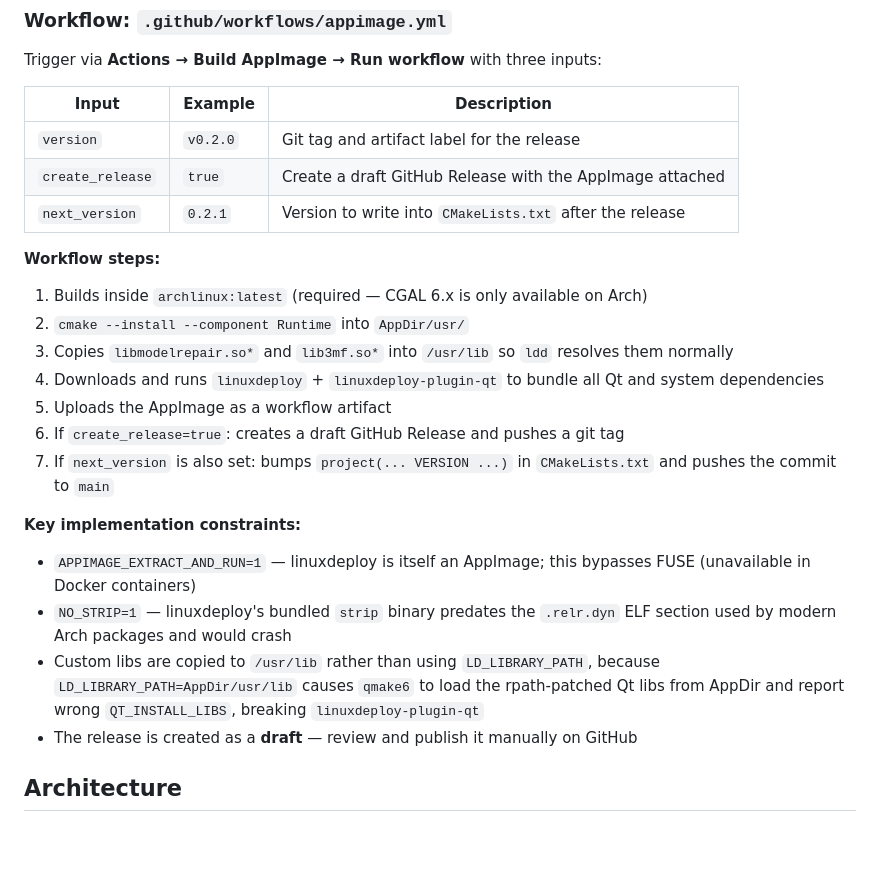
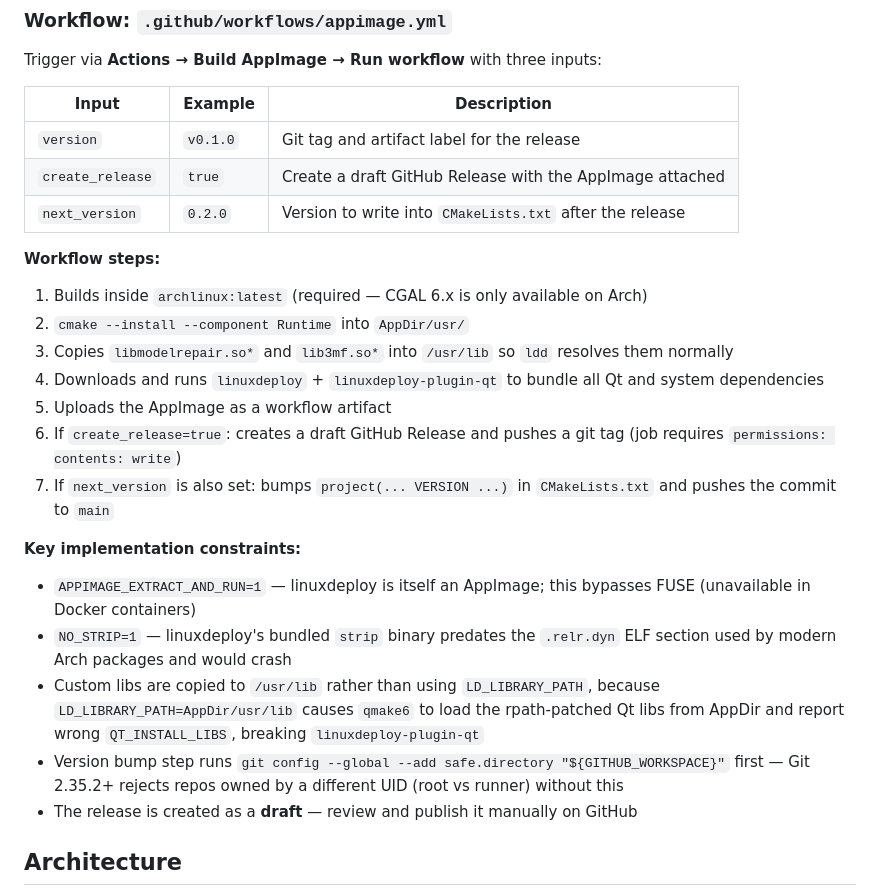
Before and after one commit to Cracksoldier/model-repair, a Markdown page: CLAUDE.md, the part around the change. Rendered like a GitHub page; blank space fills up the shorter version.

Commit message:
Update CLAUDE.md: fix version examples, add safe.directory and permissions notes
Co-Authored-By: Claude Sonnet 4.6 <noreply@anthropic.com>

```diff
--- a/CLAUDE.md
+++ b/CLAUDE.md
@@ -69,9 +69,9 @@ Trigger via **Actions → Build AppImage → Run workflow** with three inputs:
 
 | Input | Example | Description |
 |---|---|---|
-| `version` | `v0.2.0` | Git tag and artifact label for the release |
+| `version` | `v0.1.0` | Git tag and artifact label for the release |
 | `create_release` | `true` | Create a draft GitHub Release with the AppImage attached |
-| `next_version` | `0.2.1` | Version to write into `CMakeLists.txt` after the release |
+| `next_version` | `0.2.0` | Version to write into `CMakeLists.txt` after the release |
 
 **Workflow steps:**
 1. Builds inside `archlinux:latest` (required — CGAL 6.x is only available on Arch)
@@ -79,13 +79,14 @@ Trigger via **Actions → Build AppImage → Run workflow** with three inputs:
 3. Copies `libmodelrepair.so*` and `lib3mf.so*` into `/usr/lib` so `ldd` resolves them normally
 4. Downloads and runs `linuxdeploy` + `linuxdeploy-plugin-qt` to bundle all Qt and system dependencies
 5. Uploads the AppImage as a workflow artifact
-6. If `create_release=true`: creates a draft GitHub Release and pushes a git tag
+6. If `create_release=true`: creates a draft GitHub Release and pushes a git tag (job requires `permissions: contents: write`)
 7. If `next_version` is also set: bumps `project(... VERSION ...)` in `CMakeLists.txt` and pushes the commit to `main`
 
 **Key implementation constraints:**
 - `APPIMAGE_EXTRACT_AND_RUN=1` — linuxdeploy is itself an AppImage; this bypasses FUSE (unavailable in Docker containers)
 - `NO_STRIP=1` — linuxdeploy's bundled `strip` binary predates the `.relr.dyn` ELF section used by modern Arch packages and would crash
 - Custom libs are copied to `/usr/lib` rather than using `LD_LIBRARY_PATH`, because `LD_LIBRARY_PATH=AppDir/usr/lib` causes `qmake6` to load the rpath-patched Qt libs from AppDir and report wrong `QT_INSTALL_LIBS`, breaking `linuxdeploy-plugin-qt`
+- Version bump step runs `git config --global --add safe.directory "${GITHUB_WORKSPACE}"` first — Git 2.35.2+ rejects repos owned by a different UID (root vs runner) without this
 - The release is created as a **draft** — review and publish it manually on GitHub
 
 ## Architecture
```
